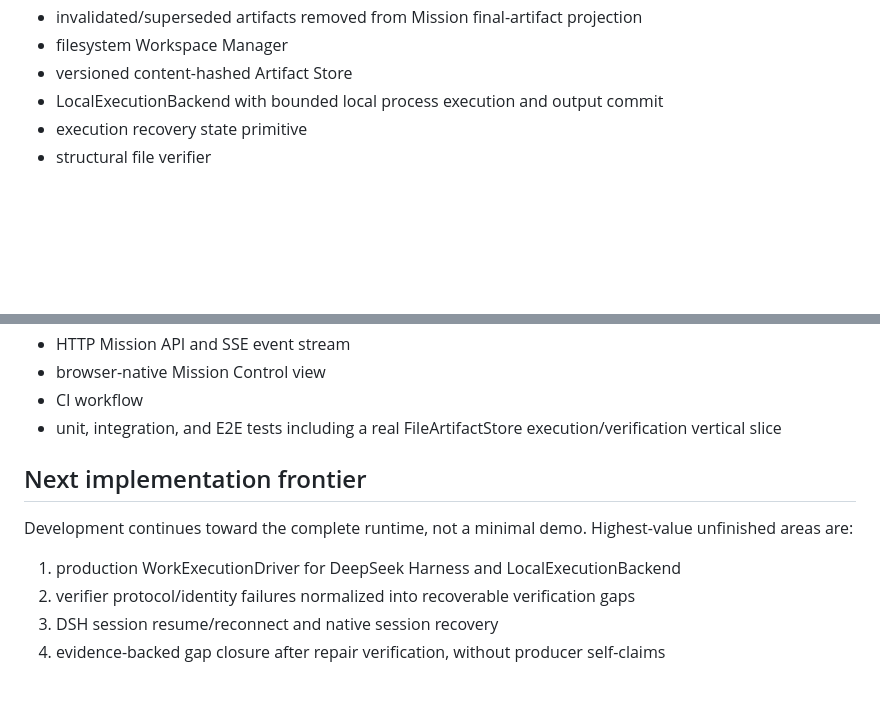
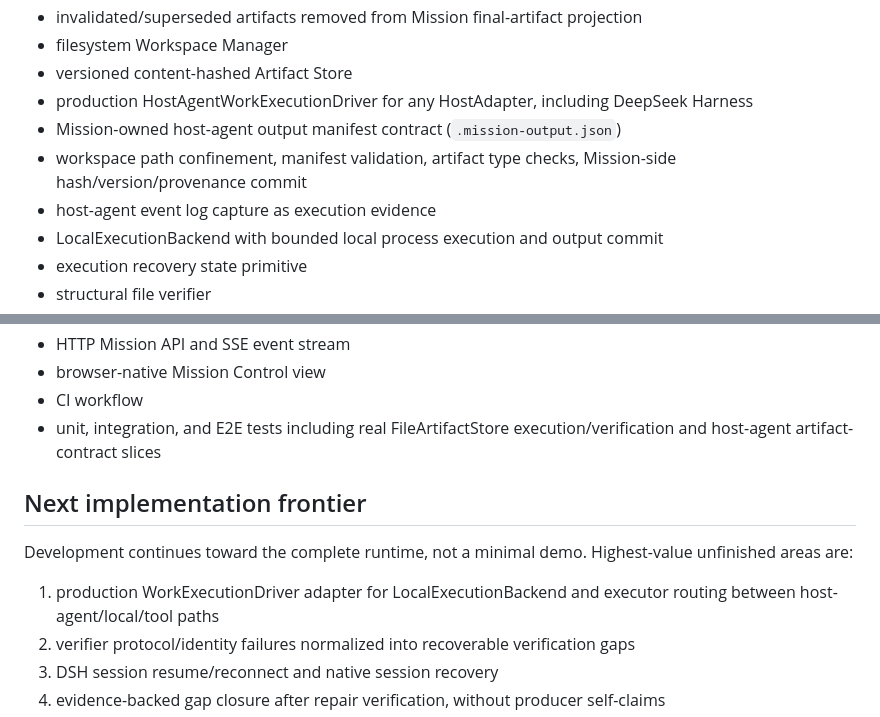
Before and after one commit to seekpura/Mission, a Markdown page: CURRENT_STATUS.md, 2 parts joined by grey strips. GitHub-like rendering; blank space fills up the shorter version.

Commit message:
docs: record production host-agent execution driver

```diff
--- a/CURRENT_STATUS.md
+++ b/CURRENT_STATUS.md
@@ -30,6 +30,10 @@ Architecture Freeze F0-F8 + Implementation Freeze 1.
 - invalidated/superseded artifacts removed from Mission final-artifact projection
 - filesystem Workspace Manager
 - versioned content-hashed Artifact Store
+- production HostAgentWorkExecutionDriver for any HostAdapter, including DeepSeek Harness
+- Mission-owned host-agent output manifest contract (`.mission-output.json`)
+- workspace path confinement, manifest validation, artifact type checks, Mission-side hash/version/provenance commit
+- host-agent event log capture as execution evidence
 - LocalExecutionBackend with bounded local process execution and output commit
 - execution recovery state primitive
 - structural file verifier
@@ -49,13 +53,13 @@ Architecture Freeze F0-F8 + Implementation Freeze 1.
 - HTTP Mission API and SSE event stream
 - browser-native Mission Control view
 - CI workflow
-- unit, integration, and E2E tests including a real FileArtifactStore execution/verification vertical slice
+- unit, integration, and E2E tests including real FileArtifactStore execution/verification and host-agent artifact-contract slices
 
 ## Next implementation frontier
 
 Development continues toward the complete runtime, not a minimal demo. Highest-value unfinished areas are:
 
-1. production WorkExecutionDriver for DeepSeek Harness and LocalExecutionBackend
+1. production WorkExecutionDriver adapter for LocalExecutionBackend and executor routing between host-agent/local/tool paths
 2. verifier protocol/identity failures normalized into recoverable verification gaps
 3. DSH session resume/reconnect and native session recovery
 4. evidence-backed gap closure after repair verification, without producer self-claims
```
